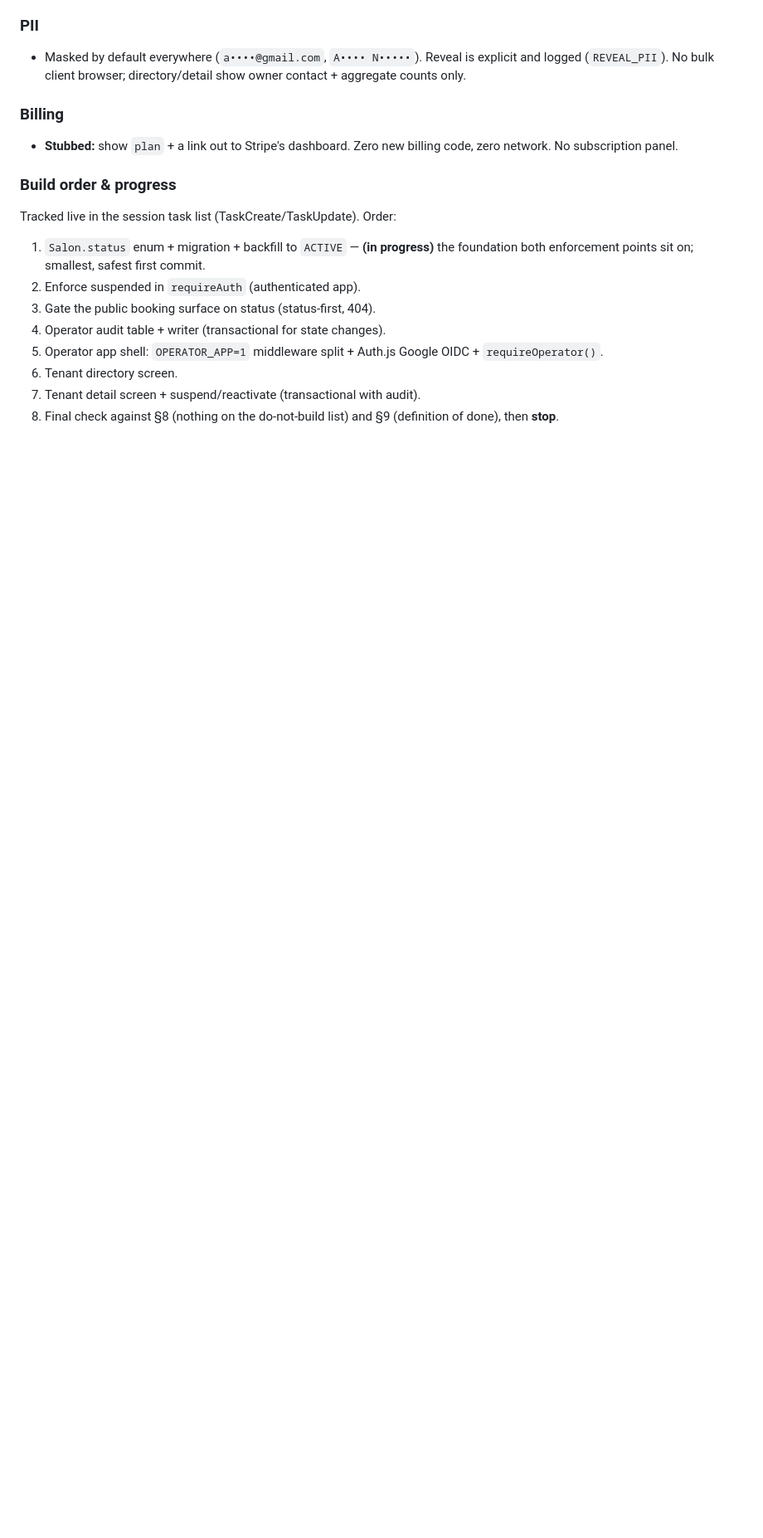
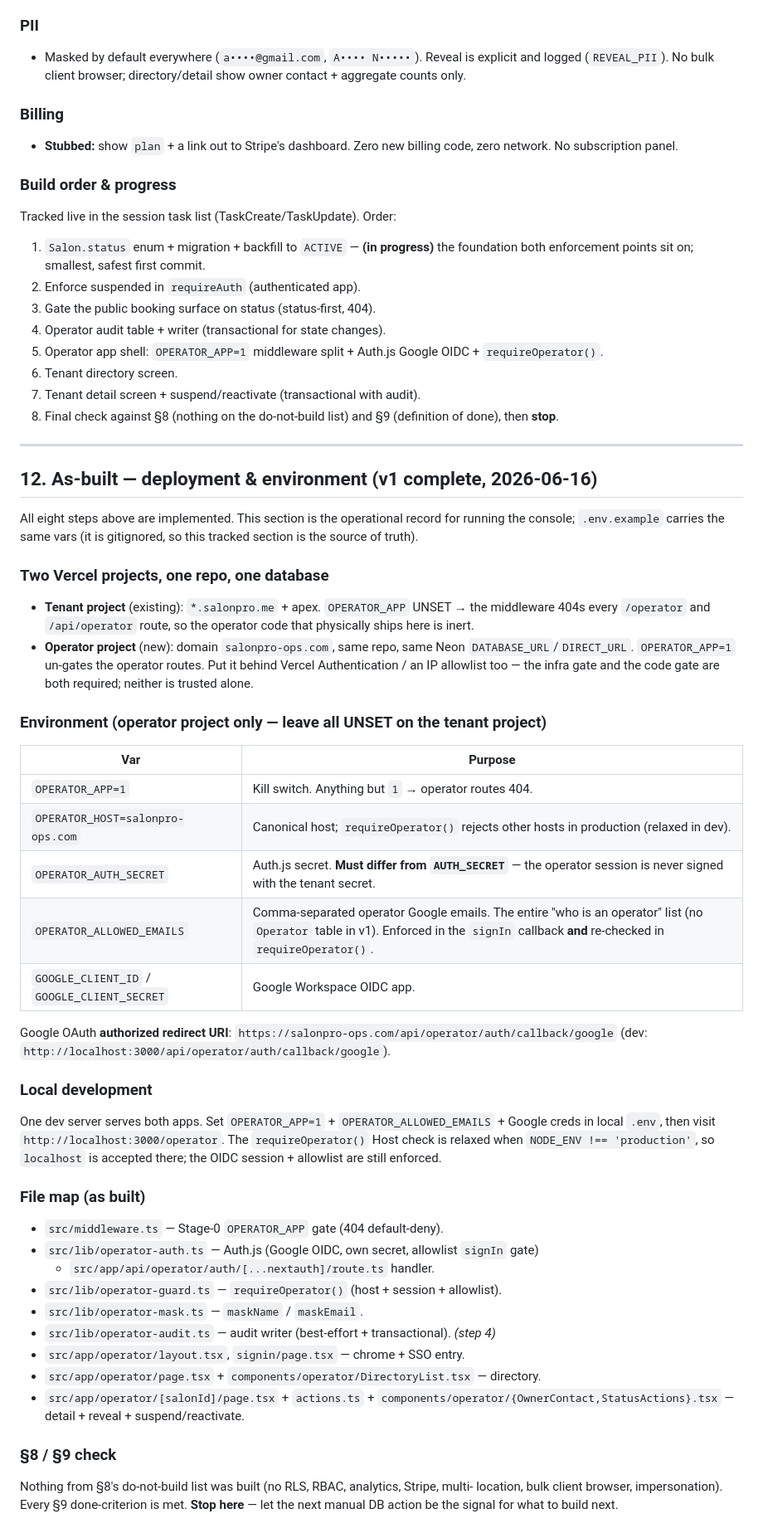
Before and after one commit to 2024samone2025-droid/salonPro, a Markdown page: context/operator-console.md, the part around the change. Shown at 83% size. Rendered like a GitHub page; blank space fills up the shorter version.

Commit message:
docs(operator): add as-built deployment + environment section
Records the two-Vercel-project / one-repo / one-DB layout, the operator
env vars (kept out of the gitignored .env.example), the Google OIDC
redirect URI, the local-dev story, a file map, and the §8/§9 sign-off.

Co-Authored-By: Claude Opus 4.8 <noreply@anthropic.com>

```diff
--- a/context/operator-console.md
+++ b/context/operator-console.md
@@ -314,3 +314,56 @@ Tracked live in the session task list (TaskCreate/TaskUpdate). Order:
 7. Tenant detail screen + suspend/reactivate (transactional with audit).
 8. Final check against §8 (nothing on the do-not-build list) and §9 (definition of done),
    then **stop**.
+
+---
+
+## 12. As-built — deployment & environment (v1 complete, 2026-06-16)
+
+All eight steps above are implemented. This section is the operational record for
+running the console; `.env.example` carries the same vars (it is gitignored, so this
+tracked section is the source of truth).
+
+### Two Vercel projects, one repo, one database
+- **Tenant project** (existing): `*.salonpro.me` + apex. `OPERATOR_APP` UNSET → the
+  middleware 404s every `/operator` and `/api/operator` route, so the operator code that
+  physically ships here is inert.
+- **Operator project** (new): domain `salonpro-ops.com`, same repo, same Neon
+  `DATABASE_URL`/`DIRECT_URL`. `OPERATOR_APP=1` un-gates the operator routes. Put it behind
+  Vercel Authentication / an IP allowlist too — the infra gate and the code gate are both
+  required; neither is trusted alone.
+
+### Environment (operator project only — leave all UNSET on the tenant project)
+| Var | Purpose |
+|-----|---------|
+| `OPERATOR_APP=1` | Kill switch. Anything but `1` → operator routes 404. |
+| `OPERATOR_HOST=salonpro-ops.com` | Canonical host; `requireOperator()` rejects other hosts in production (relaxed in dev). |
+| `OPERATOR_AUTH_SECRET` | Auth.js secret. **Must differ from `AUTH_SECRET`** — the operator session is never signed with the tenant secret. |
+| `OPERATOR_ALLOWED_EMAILS` | Comma-separated operator Google emails. The entire "who is an operator" list (no `Operator` table in v1). Enforced in the `signIn` callback **and** re-checked in `requireOperator()`. |
+| `GOOGLE_CLIENT_ID` / `GOOGLE_CLIENT_SECRET` | Google Workspace OIDC app. |
+
+Google OAuth **authorized redirect URI**:
+`https://salonpro-ops.com/api/operator/auth/callback/google`
+(dev: `http://localhost:3000/api/operator/auth/callback/google`).
+
+### Local development
+One dev server serves both apps. Set `OPERATOR_APP=1` + `OPERATOR_ALLOWED_EMAILS` +
+Google creds in local `.env`, then visit `http://localhost:3000/operator`. The
+`requireOperator()` Host check is relaxed when `NODE_ENV !== 'production'`, so `localhost`
+is accepted there; the OIDC session + allowlist are still enforced.
+
+### File map (as built)
+- `src/middleware.ts` — Stage-0 `OPERATOR_APP` gate (404 default-deny).
+- `src/lib/operator-auth.ts` — Auth.js (Google OIDC, own secret, allowlist `signIn` gate)
+  + `src/app/api/operator/auth/[...nextauth]/route.ts` handler.
+- `src/lib/operator-guard.ts` — `requireOperator()` (host + session + allowlist).
+- `src/lib/operator-mask.ts` — `maskName` / `maskEmail`.
+- `src/lib/operator-audit.ts` — audit writer (best-effort + transactional). *(step 4)*
+- `src/app/operator/layout.tsx`, `signin/page.tsx` — chrome + SSO entry.
+- `src/app/operator/page.tsx` + `components/operator/DirectoryList.tsx` — directory.
+- `src/app/operator/[salonId]/page.tsx` + `actions.ts` +
+  `components/operator/{OwnerContact,StatusActions}.tsx` — detail + reveal + suspend/reactivate.
+
+### §8 / §9 check
+Nothing from §8's do-not-build list was built (no RLS, RBAC, analytics, Stripe, multi-
+location, bulk client browser, impersonation). Every §9 done-criterion is met. **Stop here**
+— let the next manual DB action be the signal for what to build next.
```
